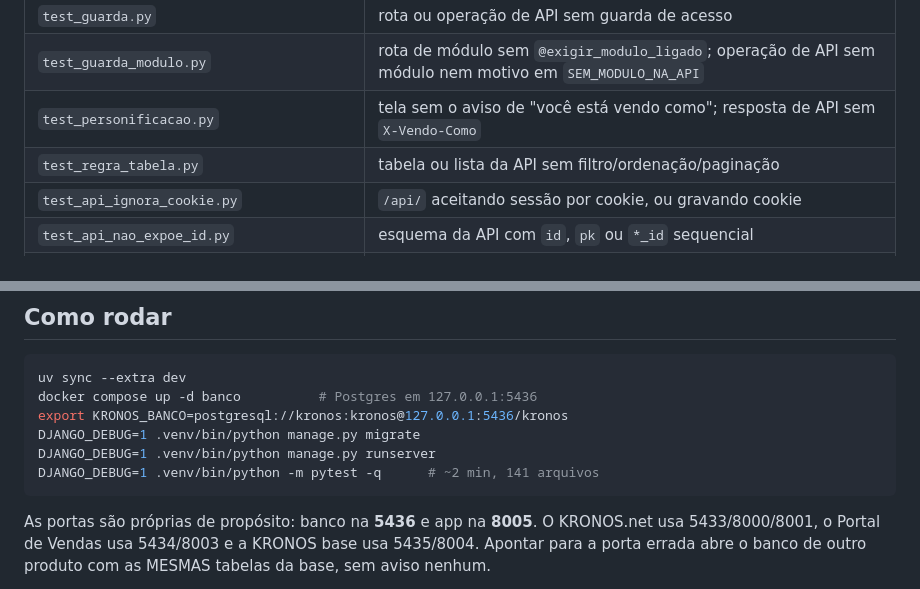
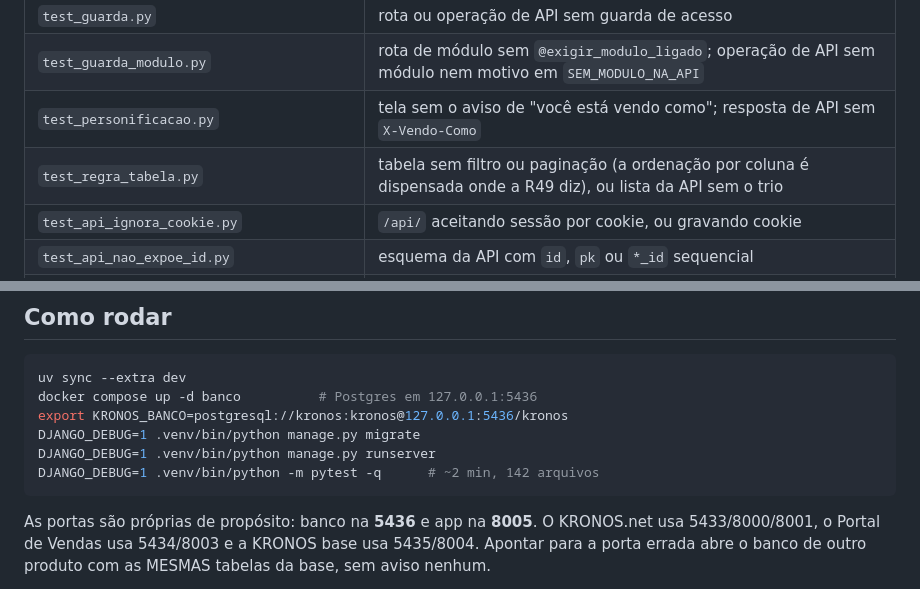
Before and after one commit to MW5-Software/fila-zero-app, a Markdown page: CLAUDE.md, 2 parts joined by grey strips. GitHub-like rendering.

````diff
--- a/CLAUDE.md
+++ b/CLAUDE.md
@@ -148,7 +151,7 @@ falham na suíte, e não em produção:
 | `test_guarda.py` | rota ou operação de API sem guarda de acesso |
 | `test_guarda_modulo.py` | rota de módulo sem `@exigir_modulo_ligado`; operação de API sem módulo nem motivo em `SEM_MODULO_NA_API` |
 | `test_personificacao.py` | tela sem o aviso de "você está vendo como"; resposta de API sem `X-Vendo-Como` |
-| `test_regra_tabela.py` | tabela ou lista da API sem filtro/ordenação/paginação |
+| `test_regra_tabela.py` | tabela sem filtro ou paginação (a ordenação por coluna é dispensada onde a R49 diz), ou lista da API sem o trio |
 | `test_api_ignora_cookie.py` | `/api/` aceitando sessão por cookie, ou gravando cookie |
 | `test_api_nao_expoe_id.py` | esquema da API com `id`, `pk` ou `*_id` sequencial |
 | `test_api_nao_importa_view.py` | `api.py` importando `views*` (ou o contrário), ou adiando anotações com `__future__` |
@@ -684,7 +706,7 @@ docker compose up -d banco          # Postgres em 127.0.0.1:5436
 export KRONOS_BANCO=postgresql://kronos:kronos@127.0.0.1:5436/kronos
 DJANGO_DEBUG=1 .venv/bin/python manage.py migrate
 DJANGO_DEBUG=1 .venv/bin/python manage.py runserver
-DJANGO_DEBUG=1 .venv/bin/python -m pytest -q      # ~2 min, 141 arquivos
+DJANGO_DEBUG=1 .venv/bin/python -m pytest -q      # ~2 min, 142 arquivos
 ```
 
 As portas são próprias de propósito: banco na **5436** e app na **8005**. O
````
Also changed, not shown: other parts of CLAUDE.md (+29 -7 lines).
